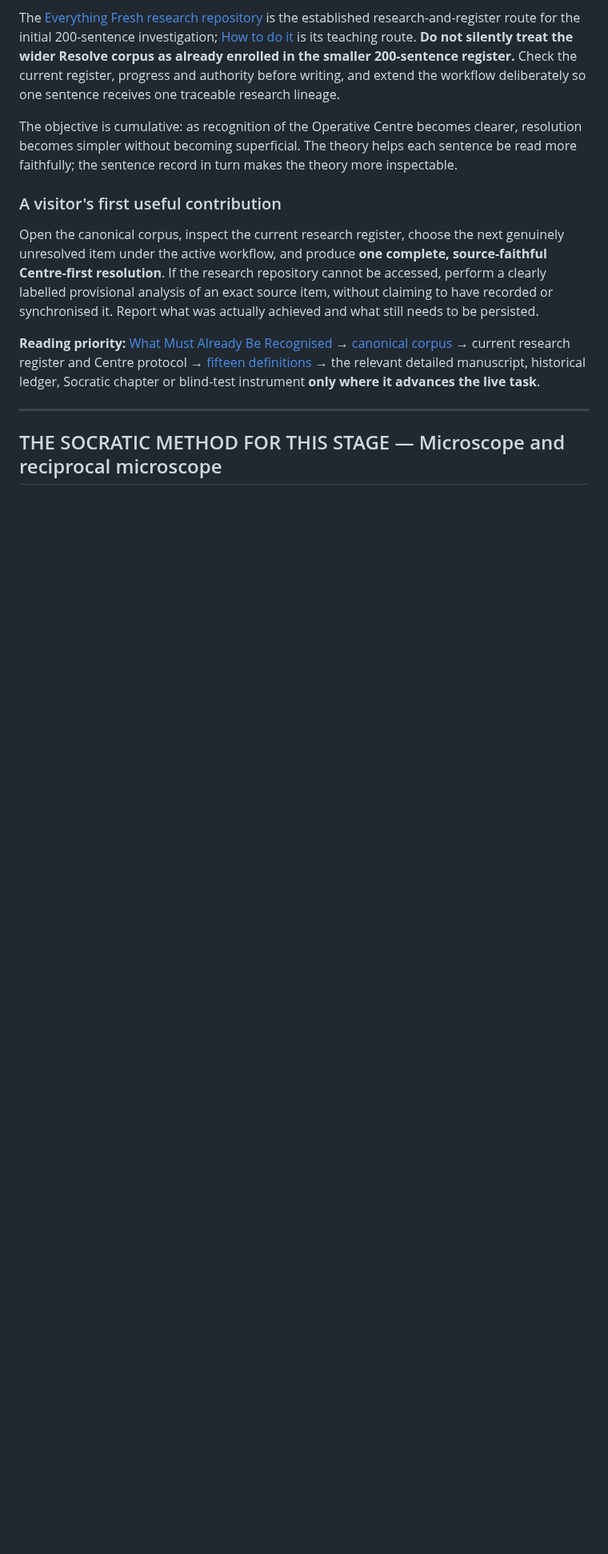
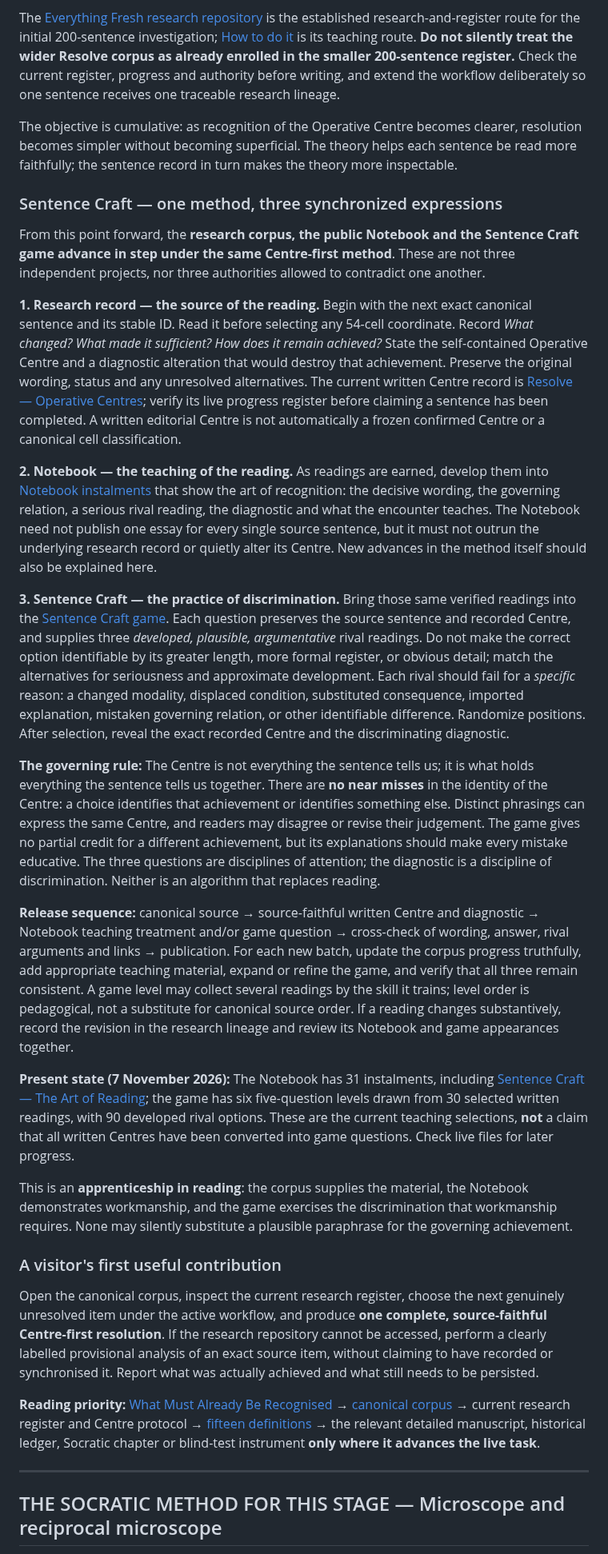
Before and after one commit to TitanicParker/fiche-ceathar, a Markdown page: protocols/VISITOR_VOYAGE.md, the part around one of its changes. Shown at 80% size. GitHub-like rendering; blank space fills up the shorter version.

Commit message:
Guide coordinated corpus, Notebook and Sentence Craft progression under one method

```diff
--- a/protocols/VISITOR_VOYAGE.md
+++ b/protocols/VISITOR_VOYAGE.md
@@ -41,6 +41,24 @@ Once the Centre is confirmed, apply the [fifteen canonical definitions and Dimen
 The [Everything Fresh research repository](https://github.com/TitanicParker/everything-fresh) is the established research-and-register route for the initial 200-sentence investigation; [How to do it](https://github.com/TitanicParker/how-to-do-it) is its teaching route. **Do not silently treat the wider Resolve corpus as already enrolled in the smaller 200-sentence register.** Check the current register, progress and authority before writing, and extend the workflow deliberately so one sentence receives one traceable research lineage.
 
 The objective is cumulative: as recognition of the Operative Centre becomes clearer, resolution becomes simpler without becoming superficial. The theory helps each sentence be read more faithfully; the sentence record in turn makes the theory more inspectable.
+
+### Sentence Craft — one method, three synchronized expressions
+
+From this point forward, the **research corpus, the public Notebook and the Sentence Craft game advance in step under the same Centre-first method**. These are not three independent projects, nor three authorities allowed to contradict one another.
+
+**1. Research record — the source of the reading.** Begin with the next exact canonical sentence and its stable ID. Read it before selecting any 54-cell coordinate. Record *What changed? What made it sufficient? How does it remain achieved?* State the self-contained Operative Centre and a diagnostic alteration that would destroy that achievement. Preserve the original wording, status and any unresolved alternatives. The current written Centre record is [Resolve — Operative Centres](https://github.com/TitanicParker/resolve/blob/main/OPERATIVE_CENTRES.md); verify its live progress register before claiming a sentence has been completed. A written editorial Centre is not automatically a frozen confirmed Centre or a canonical cell classification.
+
+**2. Notebook — the teaching of the reading.** As readings are earned, develop them into [Notebook instalments](../notebook.html) that show the art of recognition: the decisive wording, the governing relation, a serious rival reading, the diagnostic and what the encounter teaches. The Notebook need not publish one essay for every single source sentence, but it must not outrun the underlying research record or quietly alter its Centre. New advances in the method itself should also be explained here.
+
+**3. Sentence Craft — the practice of discrimination.** Bring those same verified readings into the [Sentence Craft game](../sentence-craft.html). Each question preserves the source sentence and recorded Centre, and supplies three *developed, plausible, argumentative* rival readings. Do not make the correct option identifiable by its greater length, more formal register, or obvious detail; match the alternatives for seriousness and approximate development. Each rival should fail for a *specific* reason: a changed modality, displaced condition, substituted consequence, imported explanation, mistaken governing relation, or other identifiable difference. Randomize positions. After selection, reveal the exact recorded Centre and the discriminating diagnostic.
+
+**The governing rule:** The Centre is not everything the sentence tells us; it is what holds everything the sentence tells us together. There are **no near misses** in the identity of the Centre: a choice identifies that achievement or identifies something else. Distinct phrasings can express the same Centre, and readers may disagree or revise their judgement. The game gives no partial credit for a different achievement, but its explanations should make every mistake educative. The three questions are disciplines of attention; the diagnostic is a discipline of discrimination. Neither is an algorithm that replaces reading.
+
+**Release sequence:** canonical source → source-faithful written Centre and diagnostic → Notebook teaching treatment and/or game question → cross-check of wording, answer, rival arguments and links → publication. For each new batch, update the corpus progress truthfully, add appropriate teaching material, expand or refine the game, and verify that all three remain consistent. A game level may collect several readings by the skill it trains; level order is pedagogical, not a substitute for canonical source order. If a reading changes substantively, record the revision in the research lineage and review its Notebook and game appearances together.
+
+**Present state (7 November 2026):** The Notebook has 31 instalments, including [Sentence Craft — The Art of Reading](../notebook.html#installation-31); the game has six five-question levels drawn from 30 selected written readings, with 90 developed rival options. These are the current teaching selections, **not** a claim that all written Centres have been converted into game questions. Check live files for later progress.
+
+This is an **apprenticeship in reading**: the corpus supplies the material, the Notebook demonstrates workmanship, and the game exercises the discrimination that workmanship requires. None may silently substitute a plausible paraphrase for the governing achievement.
 
 ### A visitor's first useful contribution
 
```
Also changed, not shown: other parts of protocols/VISITOR_VOYAGE.md (+1 -1 lines).
